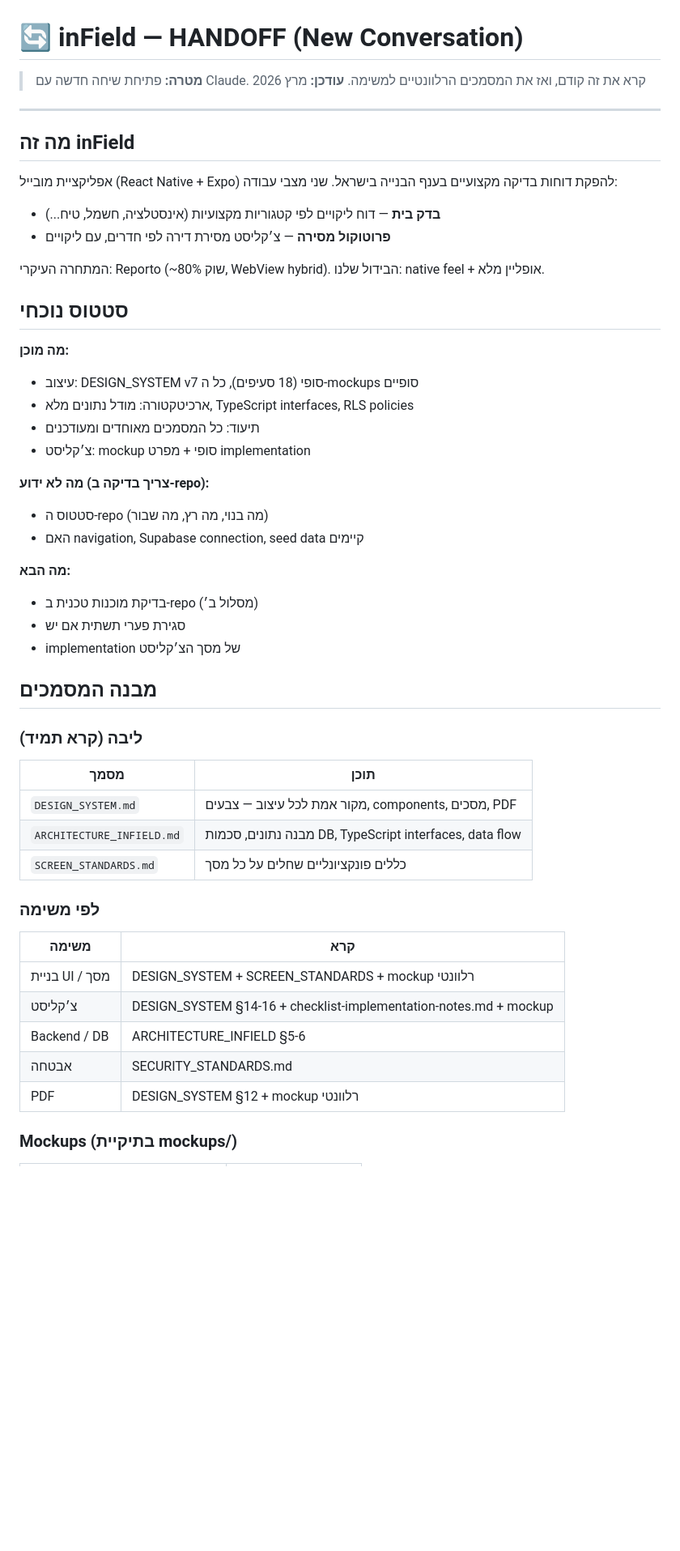
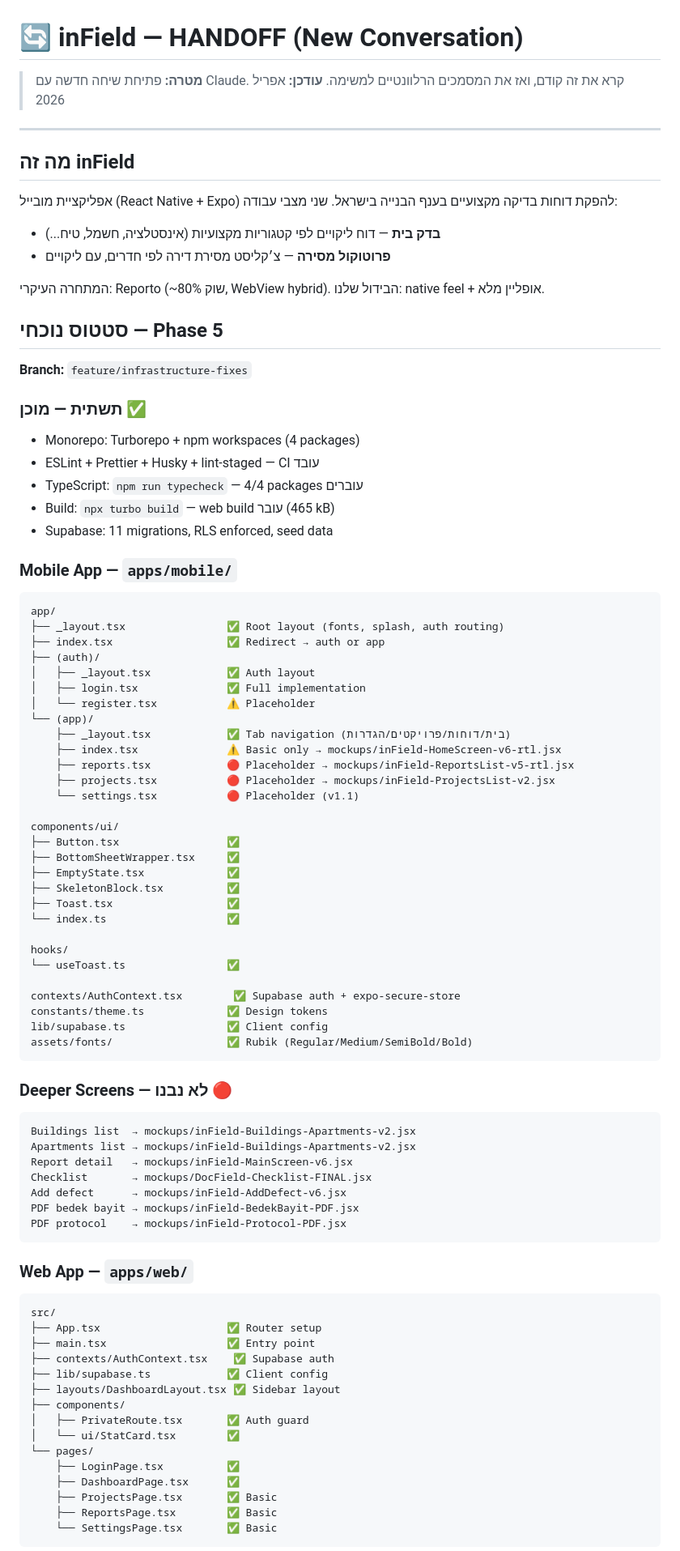
Before and after one commit to masrati89/docfield, a Markdown page: docs/inField-HANDOFF.md, the part around one of its changes. Shown at 81% size. GitHub-like rendering; blank space fills up the shorter version.

````diff
--- a/docs/inField-HANDOFF.md
+++ b/docs/inField-HANDOFF.md
@@ -1,7 +1,7 @@
 # 🔄 inField — HANDOFF (New Conversation)
 
 > **מטרה:** פתיחת שיחה חדשה עם Claude. קרא את זה קודם, ואז את המסמכים הרלוונטיים למשימה.
-> **עודכן:** מרץ 2026
+> **עודכן:** אפריל 2026
 
 ---
 
@@ -14,45 +14,81 @@
 
 המתחרה העיקרי: Reporto (~80% שוק, WebView hybrid). הבידול שלנו: native feel + אופליין מלא.
 
-## סטטוס נוכחי
+## סטטוס נוכחי — Phase 5
 
-**מה מוכן:**
+**Branch:** `feature/infrastructure-fixes`
 
-- עיצוב: DESIGN_SYSTEM v7 סופי (18 סעיפים), כל ה-mockups סופיים
-- ארכיטקטורה: מודל נתונים מלא, TypeScript interfaces, RLS policies
-- תיעוד: כל המסמכים מאוחדים ומעודכנים
-- צ׳קליסט: mockup סופי + מפרט implementation
+### תשתית — מוכן ✅
 
-**מה לא ידוע (צריך בדיקה ב-repo):**
+- Monorepo: Turborepo + npm workspaces (4 packages)
+- ESLint + Prettier + Husky + lint-staged — CI עובד
+- TypeScript: `npm run typecheck` — 4/4 packages עוברים
+- Build: `npx turbo build` — web build עובר (465 kB)
+- Supabase: 11 migrations, RLS enforced, seed data
 
-- סטטוס ה-repo (מה בנוי, מה רץ, מה שבור)
-- האם navigation, Supabase connection, seed data קיימים
+### Mobile App — `apps/mobile/`
 
-**מה הבא:**
+```
+app/
+├── _layout.tsx                ✅ Root layout (fonts, splash, auth routing)
+├── index.tsx                  ✅ Redirect → auth or app
+├── (auth)/
+│   ├── _layout.tsx            ✅ Auth layout
+│   ├── login.tsx              ✅ Full implementation
+│   └── register.tsx           ⚠️ Placeholder
+└── (app)/
+    ├── _layout.tsx            ✅ Tab navigation (בית/דוחות/פרויקטים/הגדרות)
+    ├── index.tsx              ⚠️ Basic only → mockups/inField-HomeScreen-v6-rtl.jsx
+    ├── reports.tsx            🔴 Placeholder → mockups/inField-ReportsList-v5-rtl.jsx
+    ├── projects.tsx           🔴 Placeholder → mockups/inField-ProjectsList-v2.jsx
+    └── settings.tsx           🔴 Placeholder (v1.1)
 
-- בדיקת מוכנות טכנית ב-repo (מסלול ב׳)
-- סגירת פערי תשתית אם יש
-- implementation של מסך הצ׳קליסט
+components/ui/
+├── Button.tsx                 ✅
+├── BottomSheetWrapper.tsx     ✅
+├── EmptyState.tsx             ✅
+├── SkeletonBlock.tsx          ✅
+├── Toast.tsx                  ✅
+└── index.ts                   ✅
 
-## מבנה המסמכים
+hooks/
+└── useToast.ts                ✅
 
-### ליבה (קרא תמיד)
+contexts/AuthContext.tsx        ✅ Supabase auth + expo-secure-store
+constants/theme.ts             ✅ Design tokens
+lib/supabase.ts                ✅ Client config
+assets/fonts/                  ✅ Rubik (Regular/Medium/SemiBold/Bold)
+```
 
-| מסמך                      | תוכן                                                    |
-| ------------------------- | ------------------------------------------------------- |
-| `DESIGN_SYSTEM.md`        | מקור אמת לכל עיצוב — צבעים, components, מסכים, PDF      |
-| `ARCHITECTURE_INFIELD.md` | מבנה נתונים, סכמות DB, TypeScript interfaces, data flow |
-| `SCREEN_STANDARDS.md`     | כללים פונקציונליים שחלים על כל מסך                      |
+### Deeper Screens — לא נבנו 🔴
 
-### לפי משימה
+```
+Buildings list  → mockups/inField-Buildings-Apartments-v2.jsx
+Apartments list → mockups/inField-Buildings-Apartments-v2.jsx
+Report detail   → mockups/inField-MainScreen-v6.jsx
+Checklist       → mockups/DocField-Checklist-FINAL.jsx
+Add defect      → mockups/inField-AddDefect-v6.jsx
+PDF bedek bayit → mockups/inField-BedekBayit-PDF.jsx
+PDF protocol    → mockups/inField-Protocol-PDF.jsx
+```
 
-| משימה          | קרא                                                               |
-| -------------- | ----------------------------------------------------------------- |
-| בניית UI / מסך | DESIGN_SYSTEM + SCREEN_STANDARDS + mockup רלוונטי                 |
-| צ׳קליסט        | DESIGN_SYSTEM §14-16 + checklist-implementation-notes.md + mockup |
-| Backend / DB   | ARCHITECTURE_INFIELD §5-6                                         |
-| אבטחה          | SECURITY_STANDARDS.md                                             |
-| PDF            | DESIGN_SYSTEM §12 + mockup רלוונטי                                |
+### Web App — `apps/web/`
 
-### Mockups (בתיקיית mockups/)
+```
+src/
+├── App.tsx                    ✅ Router setup
+├── main.tsx                   ✅ Entry point
+├── contexts/AuthContext.tsx    ✅ Supabase auth
+├── lib/supabase.ts            ✅ Client config
+├── layouts/DashboardLayout.tsx ✅ Sidebar layout
+├── components/
+│   ├── PrivateRoute.tsx       ✅ Auth guard
+│   └── ui/StatCard.tsx        ✅
+└── pages/
+    ├── LoginPage.tsx          ✅
+    ├── DashboardPage.tsx      ✅
+    ├── ProjectsPage.tsx       ✅ Basic
+    ├── ReportsPage.tsx        ✅ Basic
+    └── SettingsPage.tsx       ✅ Basic
+```
 
````
Also changed, not shown: other parts of docs/inField-HANDOFF.md (+57 -15 lines), CLAUDE.md (+5 -5 lines).
